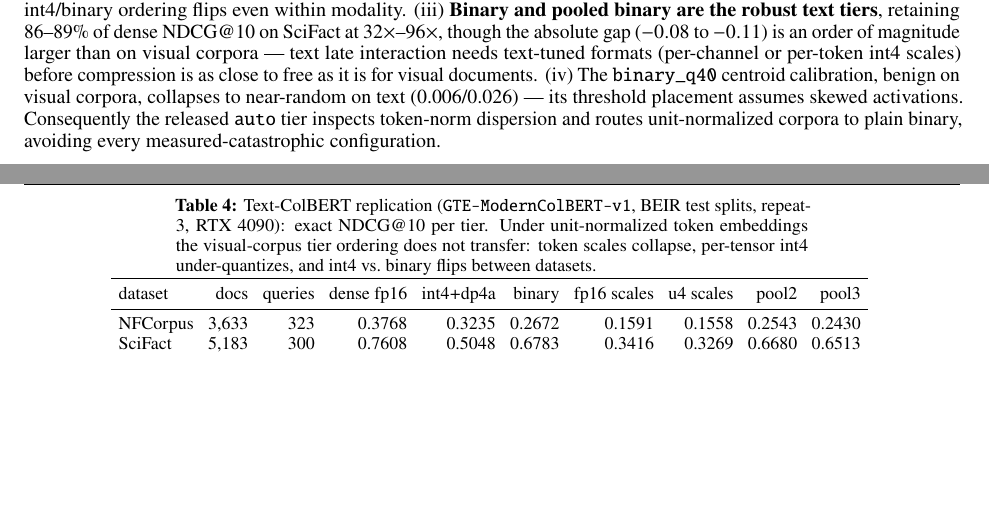
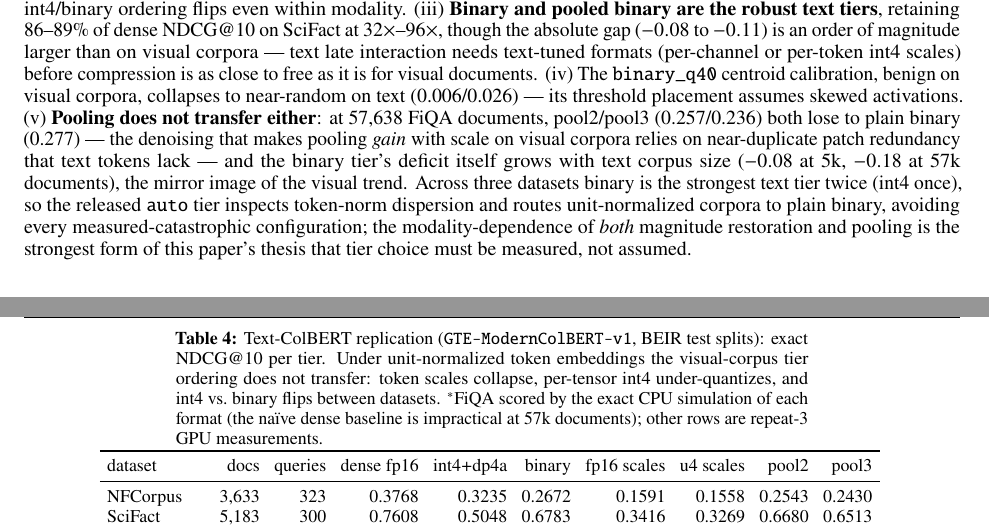
Before and after one commit to Aryagm/maxsim, a LaTeX paper (paper/main.tex, which reads paper/tables/text_beir.tex): two parts of pages 6 and 8 of 9, joined at a grey line, cut so that both start at the same text, the shorter picture padded with empty space. Compiled offline with pdfLaTeX.

Commit message:
paper: fiqa row in text table (57k docs), pooling-does-not-transfer finding
pool2/pool3 lose to binary on 57k-doc text (0.257/0.236 vs 0.277) — the
denoising behind pooling's visual scale gains relies on patch redundancy
text lacks; binary's text deficit grows with corpus size (-0.08 @5k,
-0.18 @57k), mirror image of visual. auto rule confirmed by all of today's
experiments: binary wins 2-of-3 text datasets.

Co-Authored-By: Claude Fable 5 <noreply@anthropic.com>

```diff
--- a/paper/main.tex
+++ b/paper/main.tex
@@ -385,10 +385,12 @@ Table~\ref{tab:perdataset-colpali}.
 \begin{table}[t]
 \centering
 \caption{Text-ColBERT replication (\texttt{GTE-ModernColBERT-v1}, BEIR test
-splits, repeat-3, RTX 4090): exact \ndcg{} per tier. Under unit-normalized
-token embeddings the visual-corpus tier ordering does not transfer: token
-scales collapse, per-tensor int4 under-quantizes, and int4 vs.\ binary flips
-between datasets.}
+splits): exact \ndcg{} per tier. Under unit-normalized token embeddings the
+visual-corpus tier ordering does not transfer: token scales collapse,
+per-tensor int4 under-quantizes, and int4 vs.\ binary flips between
+datasets. $^{\ast}$FiQA scored by the exact CPU simulation of each format
+(the na\"ive dense baseline is impractical at 57k documents); other rows are
+repeat-3 GPU measurements.}
 \label{tab:text}
 \footnotesize
 \setlength{\tabcolsep}{3.6pt}
@@ -418,9 +420,18 @@ visual corpora --- text late interaction needs text-tuned formats
 free as it is for visual documents. (iv)~The \texttt{binary\_q40} centroid
 calibration, benign on visual corpora, collapses to near-random on text
 (0.006/0.026) --- its threshold placement assumes skewed activations.
-Consequently the released \texttt{auto} tier inspects token-norm dispersion
-and routes unit-normalized corpora to plain binary, avoiding every
-measured-catastrophic configuration.
+(v)~\textbf{Pooling does not transfer either}: at 57{,}638 FiQA documents,
+pool2/pool3 (0.257/0.236) both lose to plain binary (0.277) --- the
+denoising that makes pooling \emph{gain} with scale on visual corpora relies
+on near-duplicate patch redundancy that text tokens lack --- and the binary
+tier's deficit itself grows with text corpus size ($-0.08$ at 5k, $-0.18$ at
+57k documents), the mirror image of the visual trend. Across three datasets
+binary is the strongest text tier twice (int4 once), so the released
+\texttt{auto} tier inspects token-norm dispersion and routes unit-normalized
+corpora to plain binary, avoiding every measured-catastrophic configuration;
+the modality-dependence of \emph{both} magnitude restoration and pooling is
+the strongest form of this paper's thesis that tier choice must be measured,
+not assumed.
 
 \section{Negative Results}
 \label{sec:negative}
--- a/paper/tables/text_beir.tex
+++ b/paper/tables/text_beir.tex
@@ -4,5 +4,6 @@ dataset & docs & queries & dense fp16 & int4$+$dp4a & binary & fp16 scales & u4
 \midrule
 NFCorpus & 3,633 & 323 & 0.3768 & 0.3235 & 0.2672 & 0.1591 & 0.1558 & 0.2543 & 0.2430 \\
 SciFact & 5,183 & 300 & 0.7608 & 0.5048 & 0.6783 & 0.3416 & 0.3269 & 0.6680 & 0.6513 \\
+FiQA-2018$^{\ast}$ & 57,638 & 648 & 0.4556 & 0.2091 & 0.2769 & --- & --- & 0.2573 & 0.2359 \\
 \bottomrule
 \end{tabular}
```
Also changed, not shown: 2 other files.
